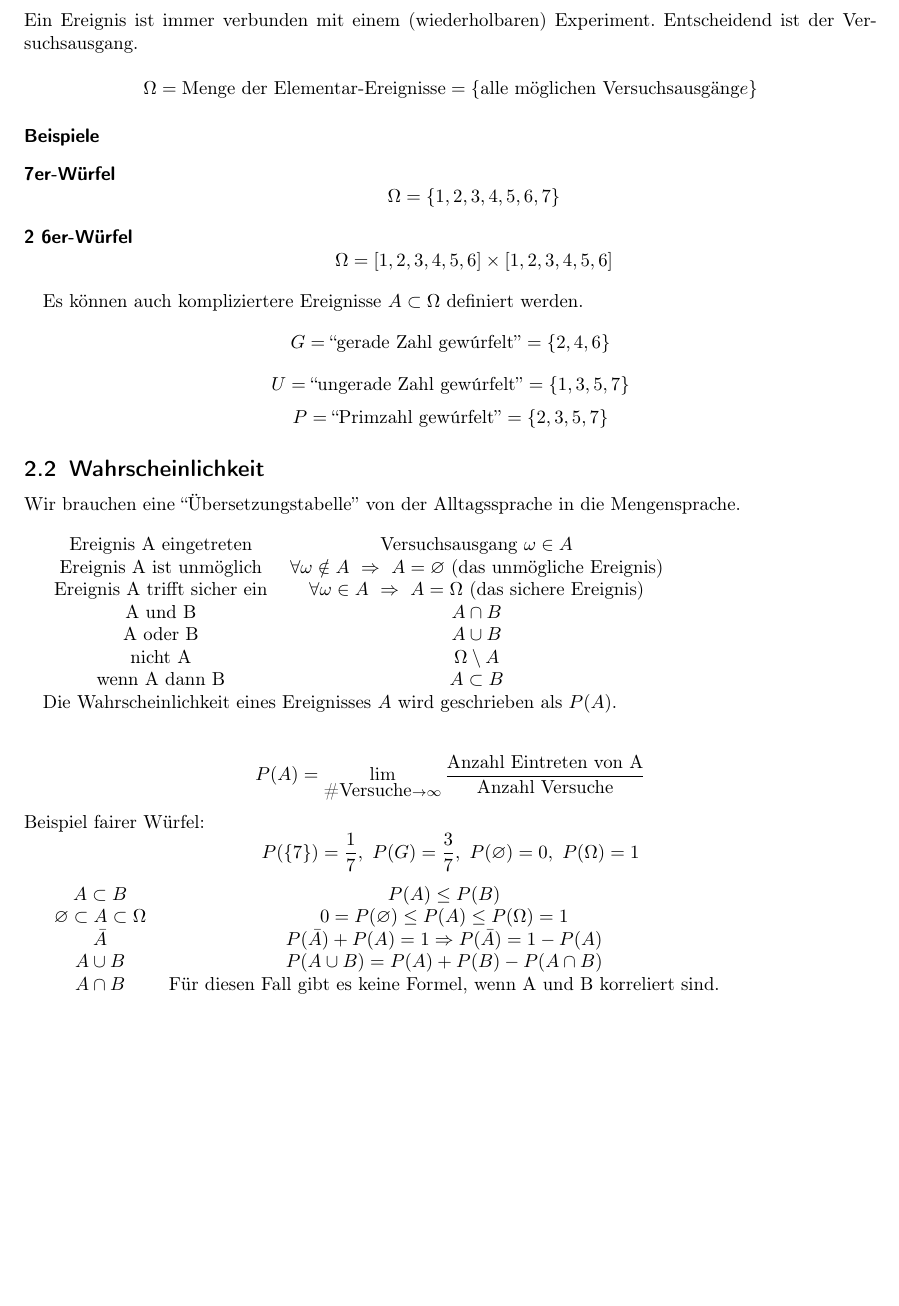
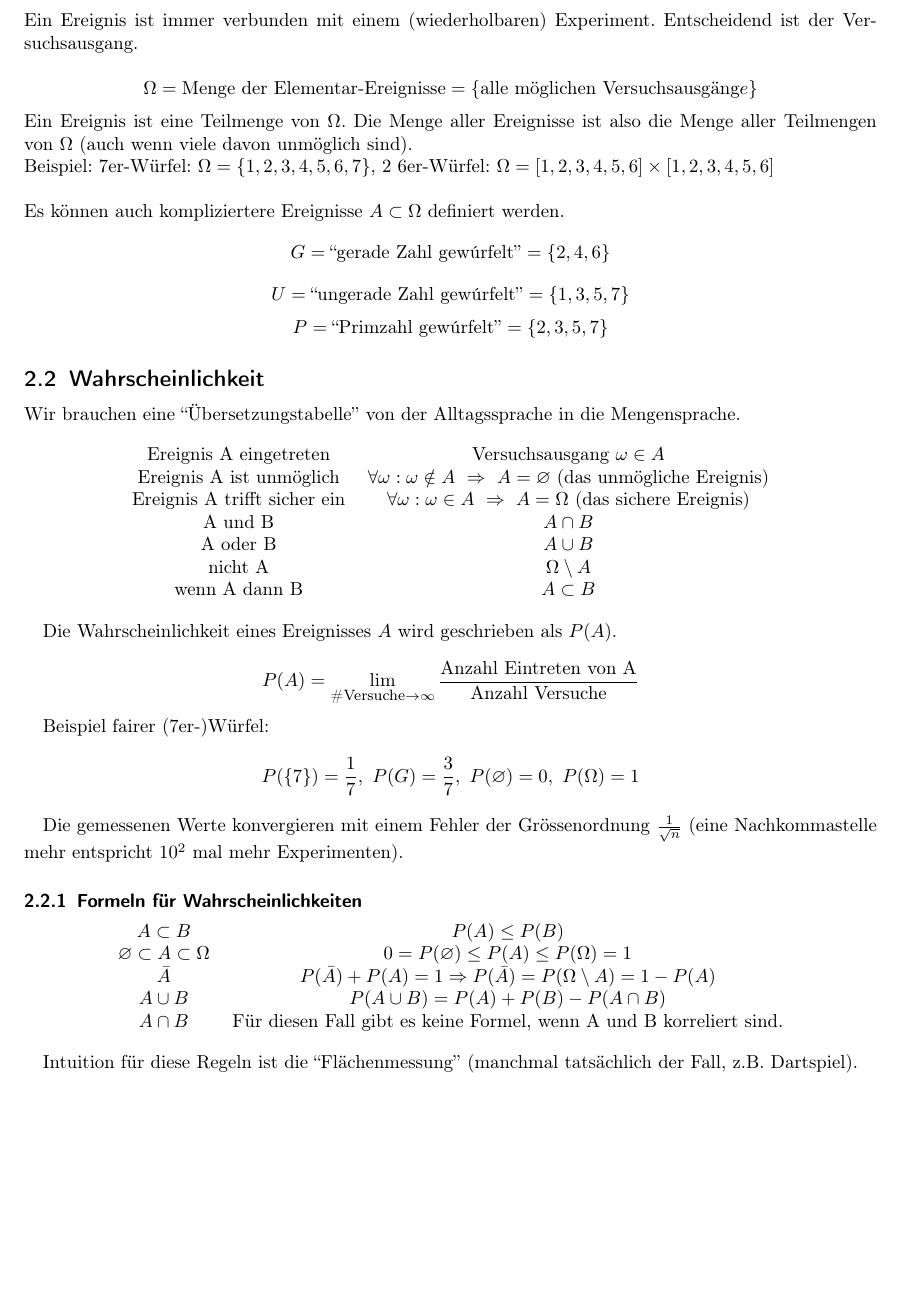
Before and after one commit to chuesler/wrstat-zusammenfassung, a LaTeX document (zusammenfassung.tex): part of page 2 of 2, cut so that both start at the same text, the shorter picture padded with empty space. Compiled offline with pdfLaTeX.

Commit message:
Cleaned up

```diff
--- a/zusammenfassung.tex
+++ b/zusammenfassung.tex
@@ -45,42 +45,50 @@ $$taylor\left(\frac{1}{(1-x)(1-x^5)}, 0\right) = 1 + x + x^2 + x^3 + x^4 + 2x^5
 Ein Ereignis ist immer verbunden mit einem (wiederholbaren) Experiment. Entscheidend ist der Versuchsausgang.
 
 $$\Omega = \mbox{Menge der Elementar-Ereignisse} = \left\{ \mbox{alle möglichen Versuchsausgäng}e \right\}$$
-\paragraph{Beispiele}
-\begin{description}
-\item[7er-Würfel] $$\Omega = \left\{ 1, 2, 3, 4, 5, 6, 7 \right\}$$
-\item[2 6er-Würfel] $$\Omega = \left[1, 2, 3, 4, 5, 6\right] \times \left[1, 2, 3, 4 ,5, 6\right]$$
-\end{description}
-
+Ein Ereignis ist eine Teilmenge von $\Omega$. Die Menge aller Ereignisse ist also die Menge aller Teilmengen von $\Omega$ (auch wenn viele davon unmöglich sind). \\
+Beispiel: 7er-Würfel: $\Omega = \left\{ 1, 2, 3, 4, 5, 6, 7 \right\}$,
+2 6er-Würfel: $\Omega = \left[1, 2, 3, 4, 5, 6\right] \times \left[1, 2, 3, 4 ,5, 6\right]$
+\\ \linebreak
 Es können auch kompliziertere Ereignisse $A \subset \Omega$ definiert werden.
 $$G = \mbox{``gerade Zahl gewúrfelt''} = \{2, 4, 6\}$$
 $$U = \mbox{``ungerade Zahl gewúrfelt''} = \{1, 3, 5, 7\}$$
 $$P = \mbox{``Primzahl gewúrfelt''} = \{2, 3, 5, 7\}$$
 
 \subsection{Wahrscheinlichkeit}
-Wir brauchen eine ``Übersetzungstabelle'' von der Alltagssprache in die Mengensprache. \\
+Wir brauchen eine ``Übersetzungstabelle'' von der Alltagssprache in die Mengensprache.
 
+\begin{center}
 \begin{tabular}{cc}
 Ereignis A eingetreten & Versuchsausgang $\omega \in A$ \\
-Ereignis A ist unmöglich & $\forall \omega \notin A \ \Rightarrow \ A = \varnothing \ \mbox{(das unmögliche Ereignis)}$  \\
-Ereignis A trifft sicher ein & $\forall \omega \in A \ \Rightarrow \ A = \Omega \ \mbox{(das sichere Ereignis)}$ \\
+Ereignis A ist unmöglich & $\forall \omega: \omega \notin A \ \Rightarrow \ A = \varnothing \ \mbox{(das unmögliche Ereignis)}$  \\
+Ereignis A trifft sicher ein & $\forall \omega: \omega \in A \ \Rightarrow \ A = \Omega \ \mbox{(das sichere Ereignis)}$ \\
 A und B & $A \cap B$ \\
 A oder B & $A \cup B$ \\
 nicht A & $\Omega \setminus A$ \\
 wenn A dann B & $A \subset B$  \\
 \end{tabular}
+\end{center}
 
-Die Wahrscheinlichkeit eines Ereignisses $A$ wird geschrieben als $P(A)$. \\
+Die Wahrscheinlichkeit eines Ereignisses $A$ wird geschrieben als $P(A)$.
 
-$$P(A) = \lim_{\mbox{\#Versuche} \rightarrow \infty} \frac{\mbox{Anzahl Eintreten von A}}{\mbox{Anzahl Versuche}}$$
-Beispiel fairer Würfel: $$P(\{7\}) = \frac{1}{7},\ P(G) = \frac{3}{7}, \ P(\varnothing) = 0, \ P(\Omega) = 1$$
+$$P(A) = \lim_{\mbox{\footnotesize\#Versuche} \rightarrow \infty} \frac{\mbox{Anzahl Eintreten von A}}{\mbox{Anzahl Versuche}}$$
 
+Beispiel fairer (7er-)Würfel: $$P(\{7\}) = \frac{1}{7},\ P(G) = \frac{3}{7}, \ P(\varnothing) = 0, \ P(\Omega) = 1$$
+
+Die gemessenen Werte konvergieren mit einem Fehler der Grössenordnung $\frac{1}{\sqrt{n}}$ (eine Nachkommastelle mehr entspricht $10^2$ mal mehr Experimenten).
+
+\subsubsection{Formeln für Wahrscheinlichkeiten}
+
+\begin{center}
 \begin{tabular}{cc}
 $A \subset B$ & $P(A) \leq P(B)$ \\
 $\varnothing \subset A \subset \Omega$ & $0 = P(\varnothing) \leq P(A) \leq P(\Omega) = 1$ \\
-$\bar{A}$ & $P(\bar{A}) + P(A) = 1 \Rightarrow P(\bar{A}) = 1 - P(A)$ \\
+$\bar{A}$ & $P(\bar{A}) + P(A) = 1 \Rightarrow P(\bar{A}) = P(\Omega \setminus A) = 1 - P(A)$ \\
 $A \cup B$ & $ P(A\cup B) = P(A) + P(B) - P(A\cap B)$ \\
 $A \cap B$ & Für diesen Fall gibt es keine Formel, wenn A und B korreliert sind.
 \end{tabular}
+\end{center}
 
+Intuition für diese Regeln ist die ``Flächenmessung'' (manchmal tatsächlich der Fall, z.B. Dartspiel).
 
 \end{document}
```
